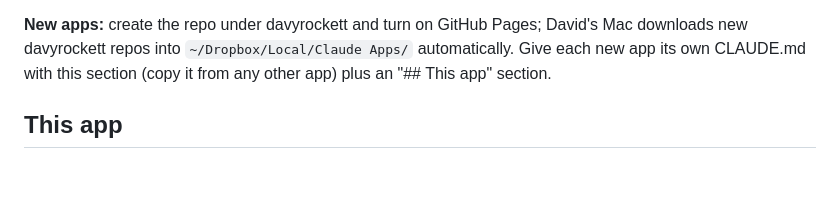
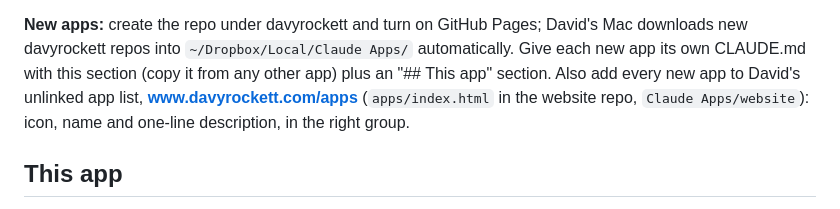
Before and after one commit to davyrockett/lip-service, a Markdown page: CLAUDE.md, the part around the change. Drawn GitHub-style; blank space fills up the shorter version.

Commit message:
Sync shared Claude preferences

```diff
--- a/CLAUDE.md
+++ b/CLAUDE.md
@@ -46,6 +46,8 @@ concrete. Likes to see things working: verify before saying "done".
 **New apps:** create the repo under davyrockett and turn on GitHub Pages; David's Mac downloads new
 davyrockett repos into `~/Dropbox/Local/Claude Apps/` automatically. Give each new app its own CLAUDE.md
 with this section (copy it from any other app) plus an "## This app" section.
+Also add every new app to David's unlinked app list, **www.davyrockett.com/apps** (`apps/index.html` in the
+website repo, `Claude Apps/website`): icon, name and one-line description, in the right group.
 <!-- shared-preferences:end -->
 
 ## This app
```
